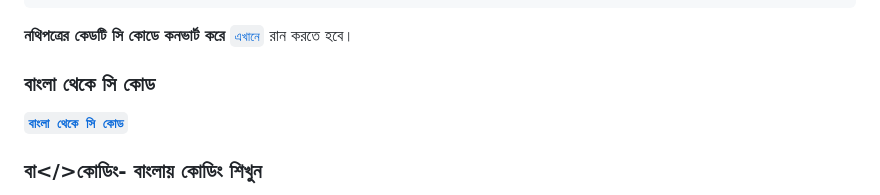
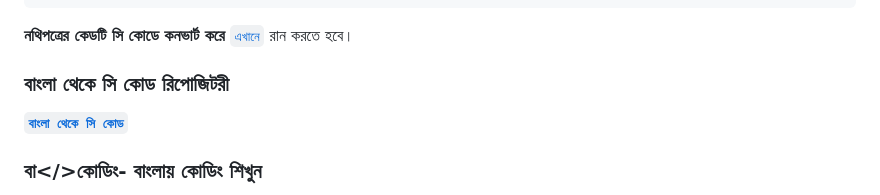
Before and after one commit to anisurrahmanlikhon/Bangla-C-Language, a Markdown page: README.md, the part around the change. Rendered like a GitHub page.

````diff
--- a/README.md
+++ b/README.md
@@ -814,7 +814,7 @@ Library Function
 <b>নথিপত্রের কেডটি সি কোডে কনভার্ট করে</b> [```এখানে```](https://www.browxy.com/) রান করতে হবে।
 
 
-### বাংলা থেকে সি কোড
+### বাংলা থেকে সি কোড রিপোজিটরী
 
 [<b>```বাংলা থেকে সি কোড```</b>]( https://github.com/anisurrahmanlikhon/Bangla-to-C-Code)
 
````
